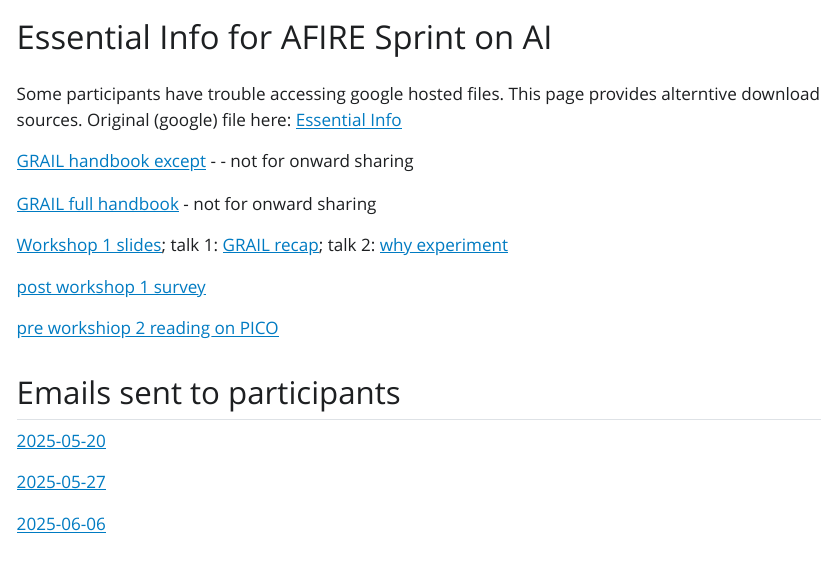
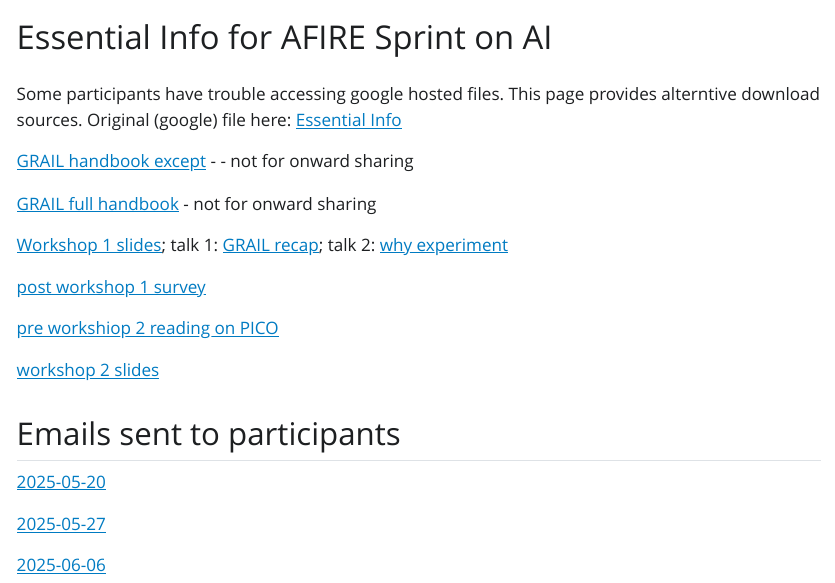
Before and after one commit to tomstafford/AIsprint, a Quarto document (index.qmd): the page in a window 1100 px wide, from its top. The pictures show the output file index.html that the author committed with the source, opened offline; Quarto's library style sheets are replaced by a plain one without menus.

Commit message:
workshop 2 slides

```diff
--- a/index.qmd
+++ b/index.qmd
@@ -16,6 +16,8 @@
 
 [pre workshiop 2 reading on PICO](docs/PICO.pdf)
 
+[workshop 2 slides](docs/Workshop2.pdf)
+
 ## Emails sent to participants
 
 [2025-05-20](docs/Email2025-05-20.pdf)
```
Also changed, not shown: index.html, 1 other file.
